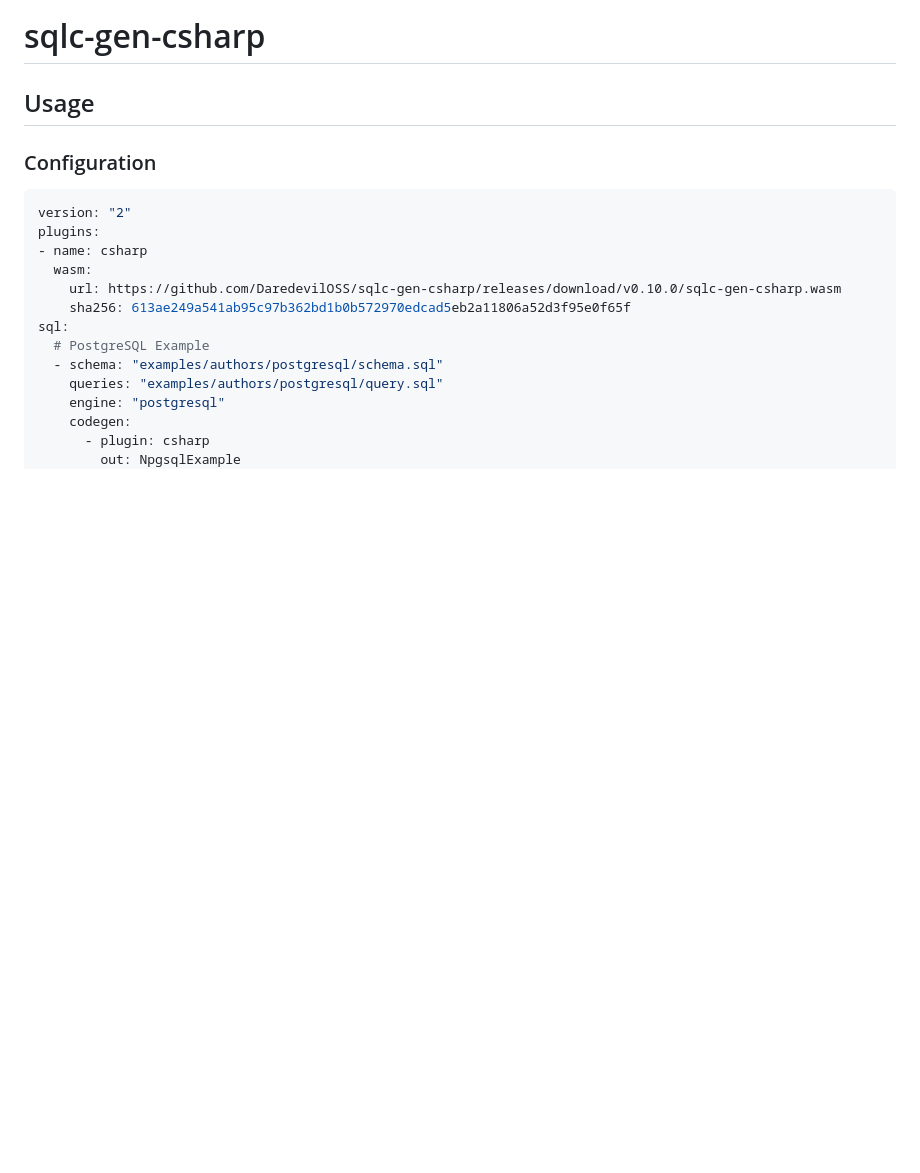
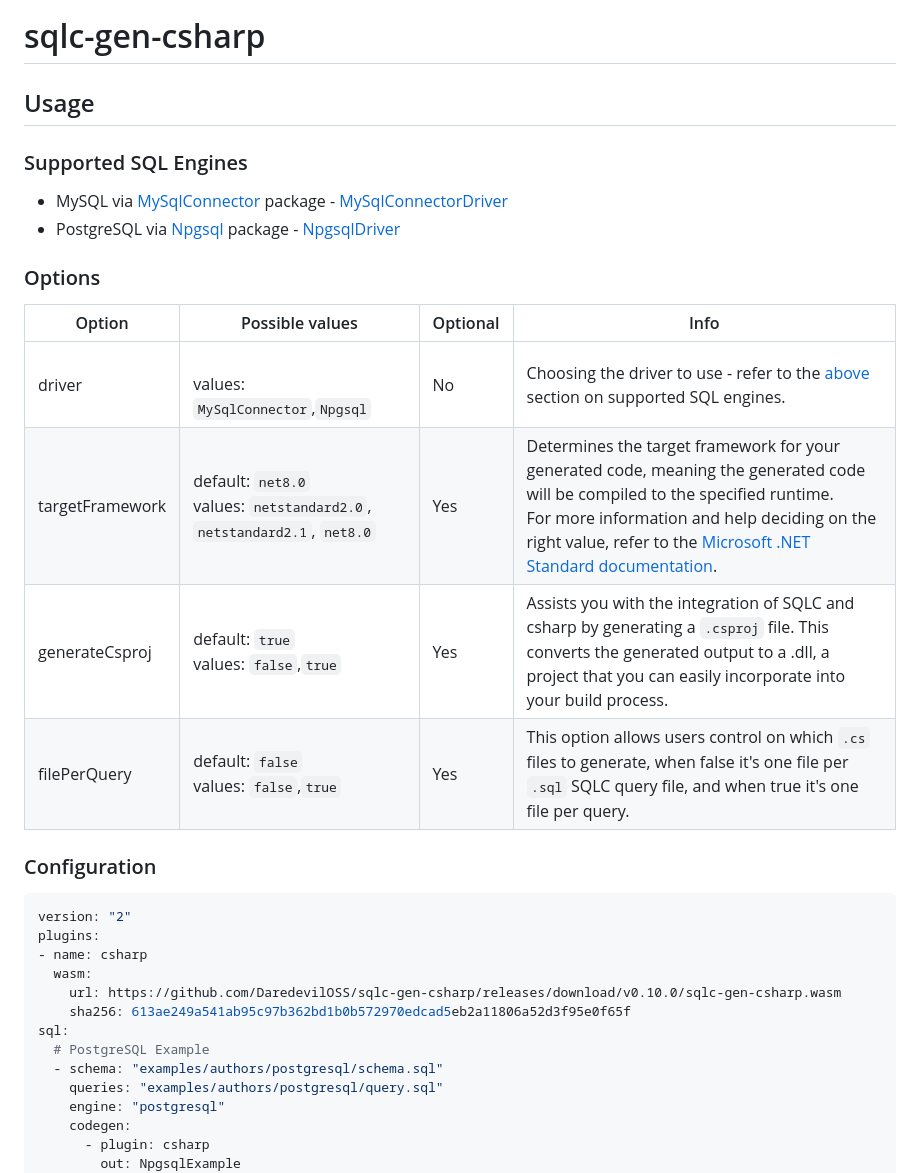
Before and after one commit to DaredevilOSS/sqlc-gen-csharp, a Markdown page: README.md, the part around one of its changes. GitHub-like rendering; blank space fills up the shorter version.

Commit message:
changes around README.md

````diff
--- a/README.md
+++ b/README.md
@@ -2,6 +2,19 @@
 
 # sqlc-gen-csharp
 ## Usage
+
+### Supported SQL Engines
+- MySQL via [MySqlConnector](https://www.nuget.org/packages/MySqlConnector) package - [MySqlConnectorDriver](MySqlConnectorDriver/MySqlConnectorDriver.csproj)
+- PostgreSQL via [Npgsql](https://www.nuget.org/packages/Npgsql) package - [NpgsqlDriver](NpgsqlDriver/NpgsqlDriver.csproj)
+
+### Options
+| Option          | Possible values                                                            | Optional | Info                                                                                                                                                                                                                                                                                                                                      |
+|-----------------|----------------------------------------------------------------------------|----------|-------------------------------------------------------------------------------------------------------------------------------------------------------------------------------------------------------------------------------------------------------------------------------------------------------------------------------------------|
+| driver          | <br/>values: `MySqlConnector`,`Npgsql`                                     | No       | Choosing the driver to use - refer to the [above](#supported-sql-engines) section on supported SQL engines.                                                                                                                                                                                                                               |
+| targetFramework | default: `net8.0`<br/>values: `netstandard2.0`, `netstandard2.1`, `net8.0` | Yes      | Determines the target framework for your generated code, meaning the generated code will be compiled to the specified runtime.<br/>For more information and help deciding on the right value, refer to the [Microsoft .NET Standard documentation](https://learn.microsoft.com/en-us/dotnet/standard/net-standard?tabs=net-standard-1-0). |
+| generateCsproj  | default: `true`<br/>values: `false`,`true`                                 | Yes      | Assists you with the integration of SQLC and csharp by generating a `.csproj` file. This converts the generated output to a .dll, a project that you can easily incorporate into your build process.                                                                                                                               |
+| filePerQuery    | default: `false`<br/>values: `false`,`true`                                | Yes      | This option allows users control on which `.cs` files to generate, when false it's one file per `.sql` SQLC query file, and when true it's one file per query.                                                                                                                                                                            |
+
 ### Configuration
 ```yaml
 version: "2"
````
Also changed, not shown: other parts of README.md (+0 -11 lines).
